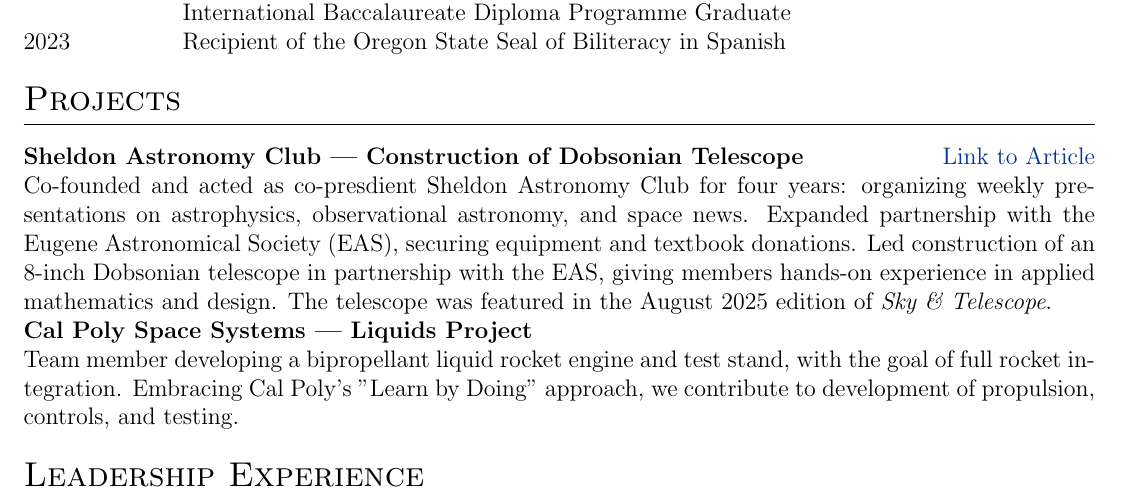
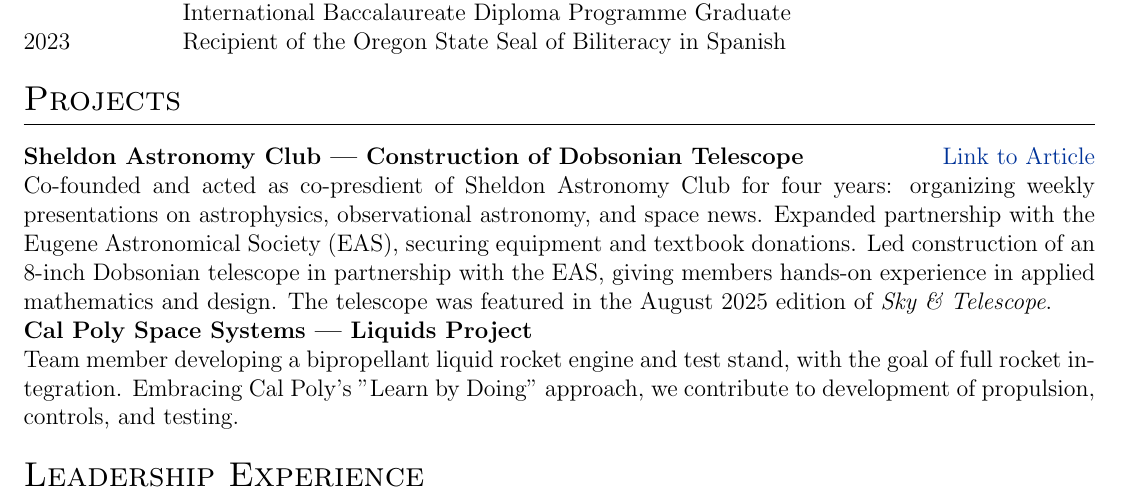
Before and after one commit to epoulsen07/resume, a LaTeX CV (cv.tex): part of the page, cut so that both start at the same text. Compiled offline with pdfLaTeX.

```diff
--- a/cv.tex
+++ b/cv.tex
@@ -132,7 +132,7 @@
   & \hfill \href{https://drive.google.com/file/d/157D7coOipqPLUvzPUul57gm_RRA5Iq2_/view?usp=sharing}{Link to Article} \\
 
   \multicolumn{2}{@{}X@{}}{
-    Co-founded and acted as co-presdient Sheldon Astronomy Club for four years: organizing weekly presentations on astrophysics, observational astronomy, and space news. Expanded partnership with the Eugene Astronomical Society (EAS), securing equipment and textbook donations. Led construction of an 8-inch Dobsonian telescope in partnership with the EAS, giving members hands-on experience in applied mathematics and design. The telescope was featured in the August 2025 edition of \textit{Sky \& Telescope}.
+    Co-founded and acted as co-presdient of Sheldon Astronomy Club for four years: organizing weekly presentations on astrophysics, observational astronomy, and space news. Expanded partnership with the Eugene Astronomical Society (EAS), securing equipment and textbook donations. Led construction of an 8-inch Dobsonian telescope in partnership with the EAS, giving members hands-on experience in applied mathematics and design. The telescope was featured in the August 2025 edition of \textit{Sky \& Telescope}.
   } \\[6pt]
 \textbf{Cal Poly Space Systems --- Liquids Project} & \\
   \multicolumn{2}{@{}X@{}}{
```
Also changed, not shown: cv.pdf.
